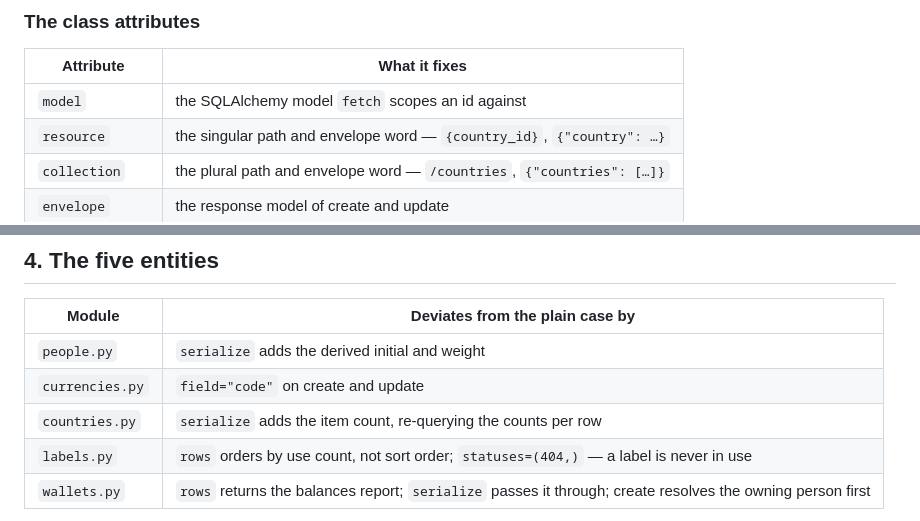
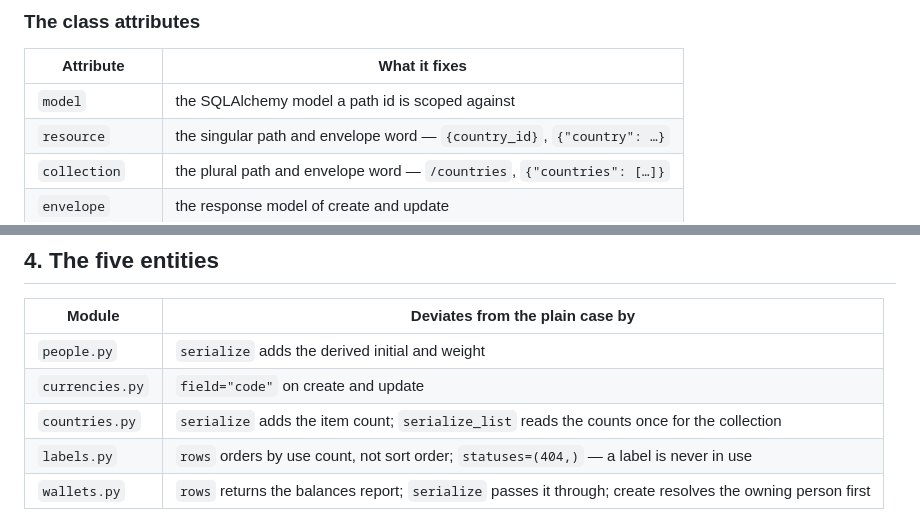
Before and after one commit to pehala/tripaccounter, a Markdown page: design/CRUD_ROUTES.md, 2 parts joined by grey strips. Rendered like a GitHub page.

```diff
--- a/design/CRUD_ROUTES.md
+++ b/design/CRUD_ROUTES.md
@@ -71,7 +78,7 @@ top to bottom tells you which routes exist, what each one takes and what each on
 
 | Attribute | What it fixes |
 |---|---|
-| `model` | the SQLAlchemy model `fetch` scopes an id against |
+| `model` | the SQLAlchemy model a path id is scoped against |
 | `resource` | the singular path and envelope word — `{country_id}`, `{"country": …}` |
 | `collection` | the plural path and envelope word — `/countries`, `{"countries": […]}` |
 | `envelope` | the response model of create and update |
@@ -220,7 +235,7 @@ knows which request field a service argument came from.
 |---|---|
 | `people.py` | `serialize` adds the derived initial and weight |
 | `currencies.py` | `field="code"` on create and update |
-| `countries.py` | `serialize` adds the item count, re-querying the counts per row |
+| `countries.py` | `serialize` adds the item count; `serialize_list` reads the counts once for the collection |
 | `labels.py` | `rows` orders by use count, not sort order; `statuses=(404,)` — a label is never in use |
 | `wallets.py` | `rows` returns the balances report; `serialize` passes it through; create resolves the owning person first |
 
```
Also changed, not shown: other parts of design/CRUD_ROUTES.md (+29 -38 lines), design/ERD.md (+16 -12 lines).
